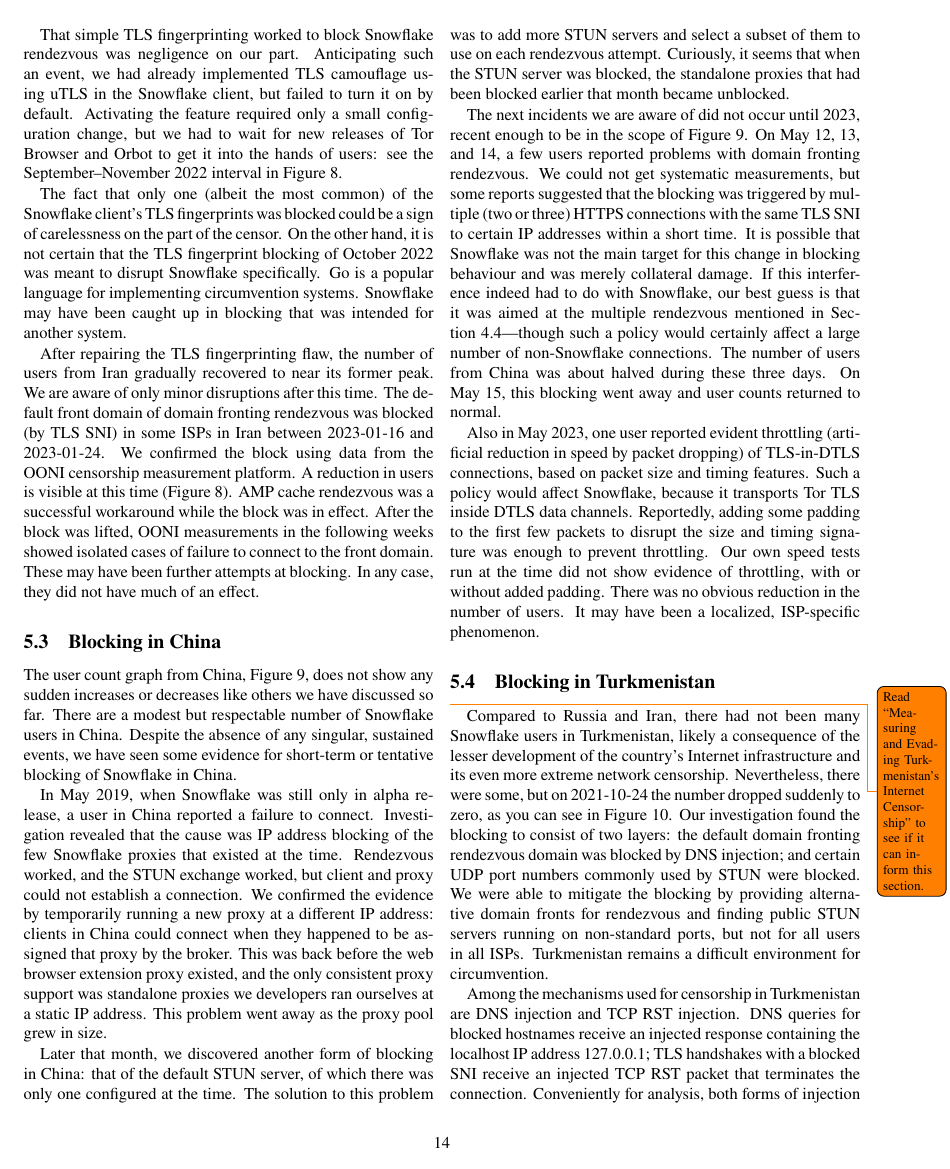
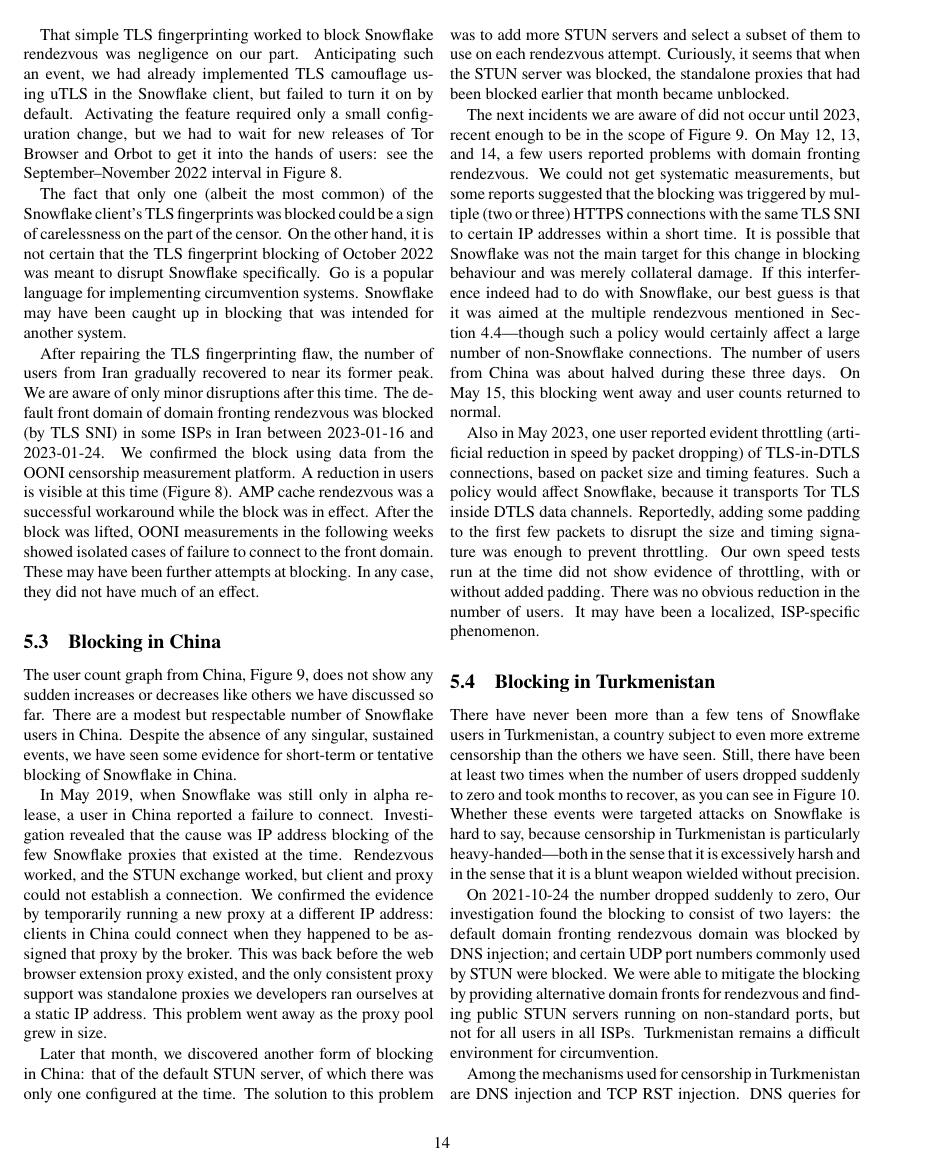
Before and after one commit to turfed/snowflake-paper, a LaTeX paper (snowflake.tex): page 14 of 17. Compiled offline with pdfLaTeX.

Commit message:
Edits in sec:block-tm.

```diff
--- a/snowflake.tex
+++ b/snowflake.tex
@@ -2619,19 +2619,19 @@
 % "Blocking of Snowflake in Turkmenistan, 2021-10-24" https://bugs.torproject.org/tpo/anti-censorship/censorship-analysis/40024
 % "On 2021-10-24, Snowflake users dropped drastically and thereafter went to zero." https://bugs.torproject.org/tpo/anti-censorship/censorship-analysis/40029#note_2787789
 
-\todo{
-Read \href{https://dl.acm.org/doi/fullHtml/10.1145/3543507.3583189}{``Measuring and Evading Turkmenistan's Internet Censorship''}
-to see if it can inform this section.
-}
-
-Compared to Russia and Iran,
-there had not been many Snowflake users in Turkmenistan,
-likely a consequence of the lesser development
-of the country's Internet infrastructure
-and its even more extreme network censorship.
-Nevertheless, there were some,
-but on \mbox{2021-10-24} the number dropped suddenly to zero,
+There have never been more than a few tens of Snowflake users in Turkmenistan,
+a~country subject to even more extreme censorship
+than the others we have seen.
+Still, there have been at least two times
+when the number of users dropped suddenly to zero
+and took months to recover,
 as~you can see in \autoref{fig:user-counts-tm}.
+Whether these events were targeted attacks on Snowflake is hard to say,
+because censorship in Turkmenistan is particularly
+heavy-handed---both in the sense that it is excessively harsh
+and in the sense that it is a blunt weapon wielded without precision.
+
+On~\mbox{2021-10-24} the number dropped suddenly to zero,
 Our investigation found the blocking to consist of two layers:
 the default domain fronting rendezvous domain was blocked
 by DNS injection;
```
Also changed, not shown: snowflake.tex (7 more changed lines).
